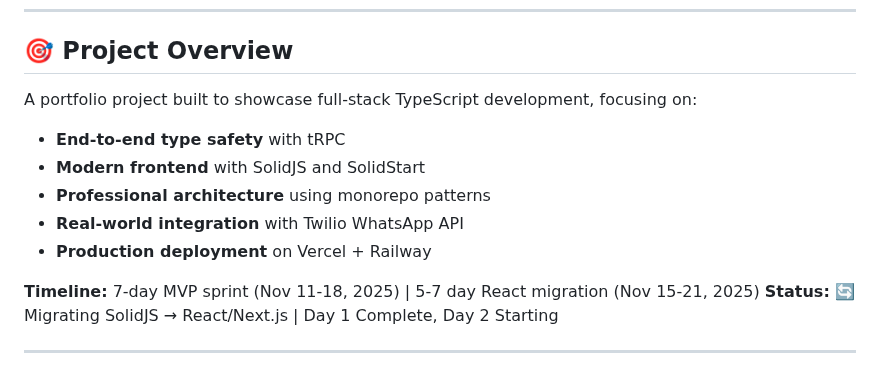
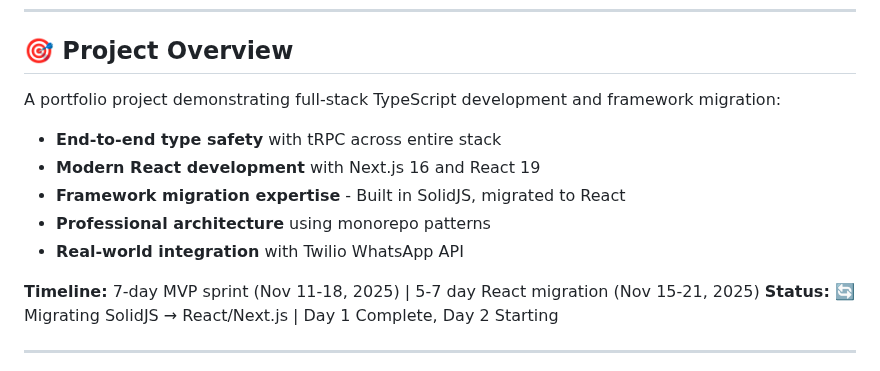
Before and after one commit to RafaelMurad/whatsapp-reminder-app, a Markdown page: README.md, the part around the change. Rendered like a GitHub page.

Commit message:
fix(docs): remove remaining SolidJS reference from Project Overview
- Updated Project Overview to reflect React/Next.js migration
- Changed 'Modern frontend with SolidJS' to 'Modern React development'
- Added 'Framework migration expertise' bullet point

```diff
--- a/README.md
+++ b/README.md
@@ -13,12 +13,12 @@
 
 ## 🎯 Project Overview
 
-A portfolio project built to showcase full-stack TypeScript development, focusing on:
-- **End-to-end type safety** with tRPC
-- **Modern frontend** with SolidJS and SolidStart
+A portfolio project demonstrating full-stack TypeScript development and framework migration:
+- **End-to-end type safety** with tRPC across entire stack
+- **Modern React development** with Next.js 16 and React 19
+- **Framework migration expertise** - Built in SolidJS, migrated to React
 - **Professional architecture** using monorepo patterns
 - **Real-world integration** with Twilio WhatsApp API
-- **Production deployment** on Vercel + Railway
 
 **Timeline:** 7-day MVP sprint (Nov 11-18, 2025) | 5-7 day React migration (Nov 15-21, 2025)
 **Status:** 🔄 Migrating SolidJS → React/Next.js | Day 1 Complete, Day 2 Starting
```
